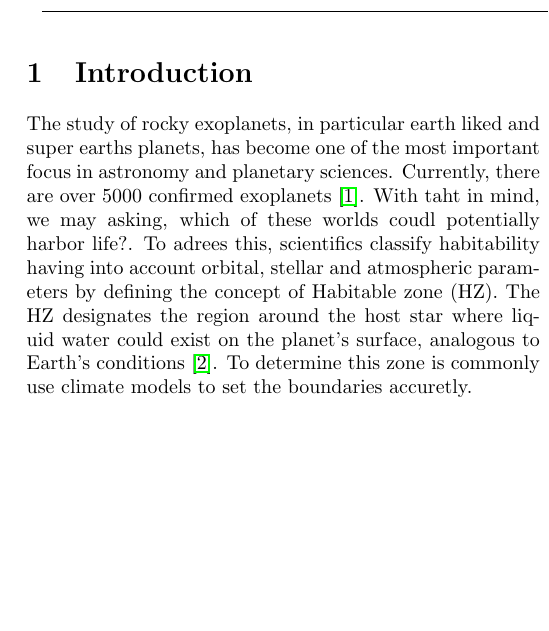
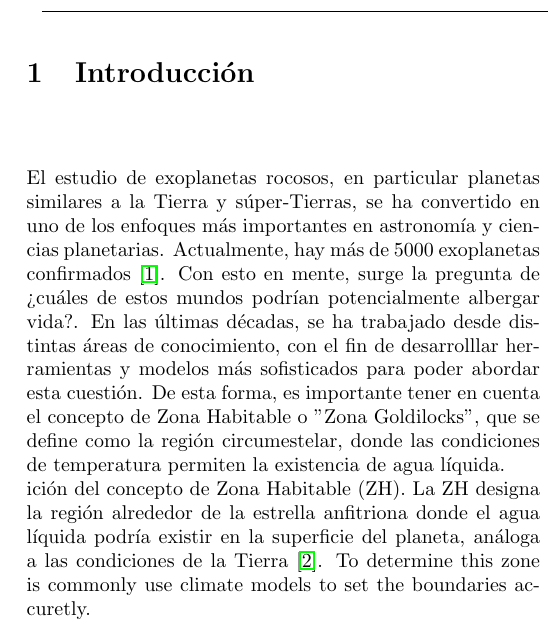
Before and after one commit to Vegaaa99/Tesis, a LaTeX thesis (Template-Tesis/main.tex): part of one column of page 1 of 2, cut at the place of the change, the shorter picture padded with empty space. Compiled offline with pdfLaTeX.

Commit message:
Adding changes main.tex

```diff
--- a/Template-Tesis/main.tex
+++ b/Template-Tesis/main.tex
@@ -116,9 +116,10 @@
 \begin{multicols}{2}
 
 
-\section{Introduction} %ESTO YA ESTÁ
+\section{Introducción} %ESTO YA ESTÁ
     %En qué consiste?
-    The study of rocky exoplanets, in particular earth liked and super earths planets, has become one of the most important focus in astronomy and planetary sciences. Currently, there are over 5000 confirmed exoplanets \cite{caltechNASAExoplanet}. With taht in mind, we may asking, which of these worlds coudl potentially harbor life?. To adrees this, scientifics classify habitability having into account orbital, stellar and atmospheric parameters by defining the concept of Habitable zone (HZ). The HZ designates the region around the host star where liquid water could exist on the planet's surface, analogous to Earth's conditions \cite{kasting1993}. To determine this zone is commonly use climate models to set the boundaries accuretly. \\
+    El estudio de exoplanetas rocosos, en particular planetas similares a la Tierra y súper-Tierras, se ha convertido en uno de los enfoques más importantes en astronomía y ciencias planetarias. Actualmente, hay más de 5000 exoplanetas confirmados \cite{caltechNASAExoplanet}. Con esto en mente, surge la pregunta de ¿cuáles de estos mundos podrían potencialmente albergar vida?. En las últimas décadas, se ha trabajado desde distintas áreas de conocimiento, con el fin de desarrolllar herramientas y modelos más sofisticados para poder abordar esta cuestión. De esta forma, es importante tener en cuenta el concepto de Zona Habitable o "Zona Goldilocks", que se define como la región circumestelar, donde las condiciones de temperatura permiten la existencia de agua líquida.\\
+    ición del concepto de Zona Habitable (ZH). La ZH designa la región alrededor de la estrella anfitriona donde el agua líquida podría existir en la superficie del planeta, análoga a las condiciones de la Tierra \cite{kasting1993}. To determine this zone is commonly use climate models to set the boundaries accuretly. \\
     \subsection{\textbf{Climate modelling approaches}}
     One dimensional (1D) climate models are widely used to set the boundaries of the HZ. These models consider parameters such as stellar radiation, albedo, relative humidity profiles and greenhouse gas effects ( particulary gases like $CO_{2}$, $H_{2}O$ and $N_{2}$). They provide insights into the temperature distribution and potential habitability of planets in different orbital configurations \cite{kopparapu2019}. However, these models have limitations, as they often oversimplify complex atmospheric processes and fail to account for variations in planetary conditions. That is why three dimensional models (3D) are also implement, nverthless these models requeire more computational resourcess.\\
     \subsection{\textbf{Boundaries of HZ}}
```
Also changed, not shown: 6 other files.
